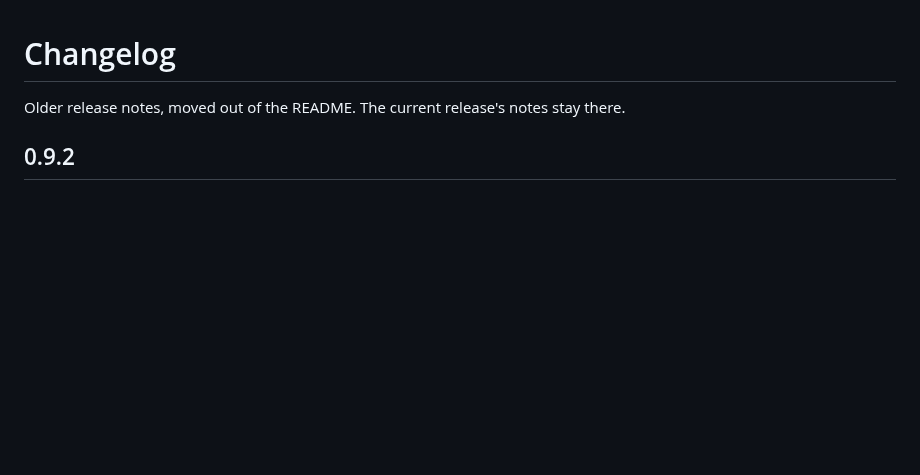
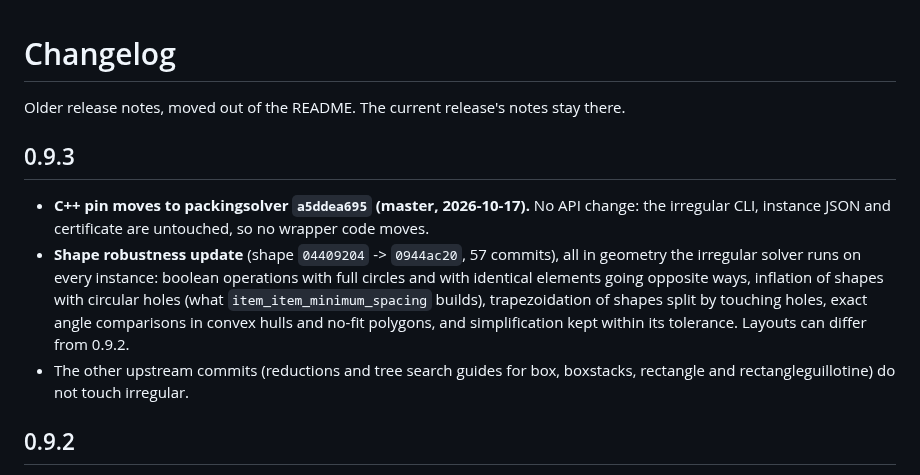
Before and after one commit to HamzaYslmn/pyckingsolver, a Markdown page: CHANGELOG.md, the part around the change. Drawn GitHub-style; blank space fills up the shorter version.

```diff
--- a/CHANGELOG.md
+++ b/CHANGELOG.md
@@ -1,6 +1,19 @@
 # Changelog
 
 Older release notes, moved out of the README. The current release's notes stay there.
+
+## 0.9.3
+
+- **C++ pin moves to packingsolver `a5ddea695` (master, 2026-10-17).** No API change: the
+  irregular CLI, instance JSON and certificate are untouched, so no wrapper code moves.
+- **Shape robustness update** (shape `04409204` -> `0944ac20`, 57 commits), all in geometry the
+  irregular solver runs on every instance: boolean operations with full circles and with identical
+  elements going opposite ways, inflation of shapes with circular holes (what
+  `item_item_minimum_spacing` builds), trapezoidation of shapes split by touching holes, exact
+  angle comparisons in convex hulls and no-fit polygons, and simplification kept within its
+  tolerance. Layouts can differ from 0.9.2.
+- The other upstream commits (reductions and tree search guides for box, boxstacks, rectangle and
+  rectangleguillotine) do not touch irregular.
 
 ## 0.9.2
 
```
Also changed, not shown: AGENTS.md (+17 -2 lines), README.md (+15 -10 lines), img/test1_hole_fill.png, img/test2_custom_holes.png, img/test3_metal_cutting.png, 6 other files.
